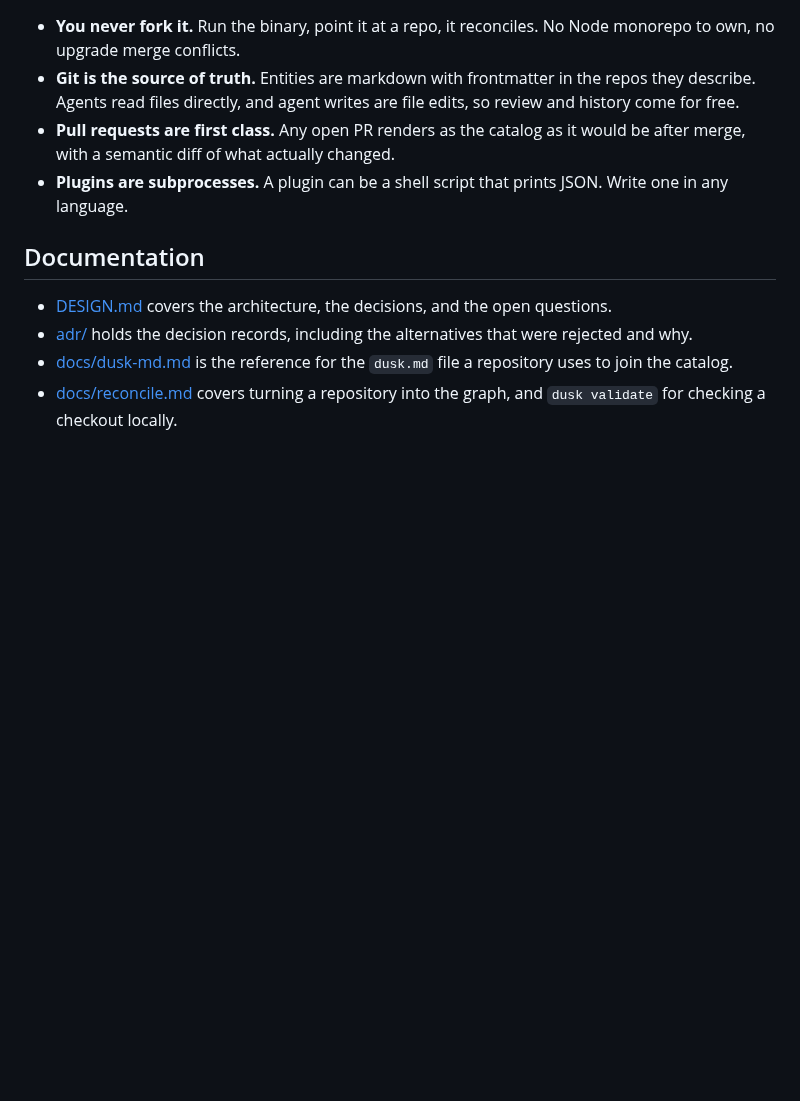
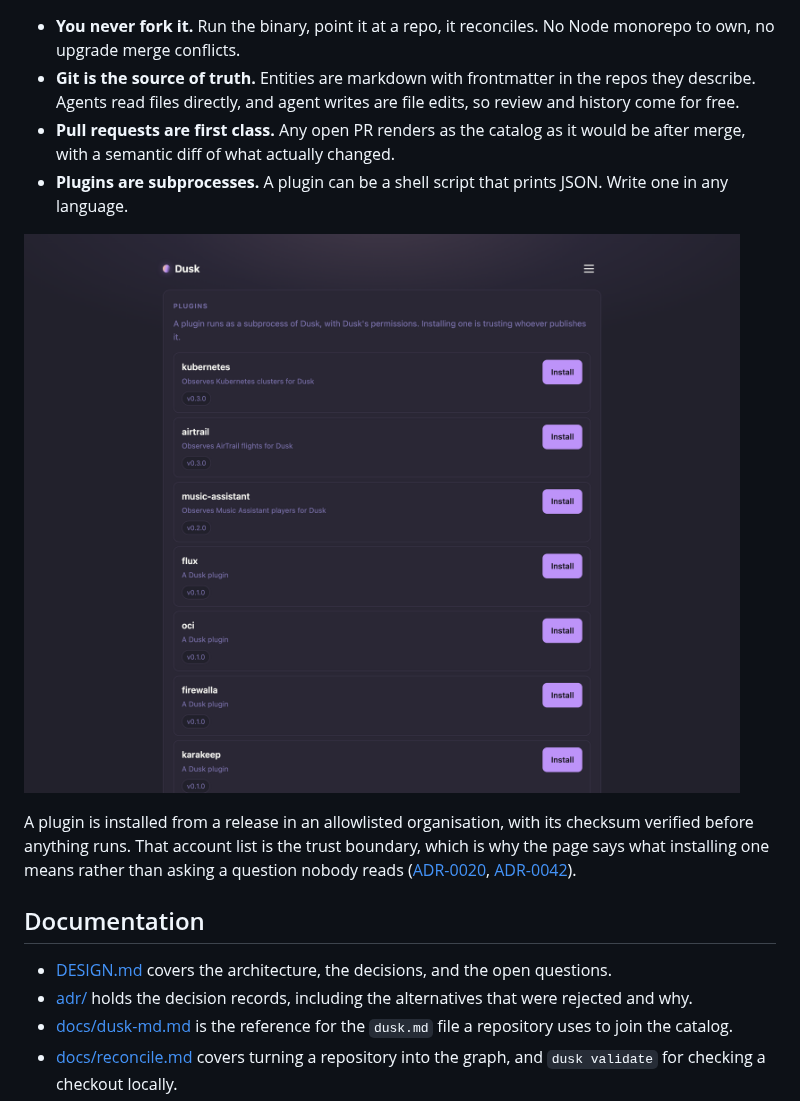
Before and after one commit to NerdsWhoFish/dusk, a Markdown page: README.md, the part around the change. Drawn GitHub-style; pictures changed too: docs/images/plugins.png (added); blank space fills up the shorter version.

Commit message:
docs: show the plugin marketplace and what installing one means

```diff
--- a/README.md
+++ b/README.md
@@ -25,6 +25,10 @@ An entity is one markdown file in the repository that owns it, and the notes age
 - **Pull requests are first class.** Any open PR renders as the catalog as it would be after merge, with a semantic diff of what actually changed.
 - **Plugins are subprocesses.** A plugin can be a shell script that prints JSON. Write one in any language.
 
+![The plugins page: each plugin with its version and an install button, above the sentence that a plugin runs as a subprocess with Dusk's permissions](docs/images/plugins.png)
+
+A plugin is installed from a release in an allowlisted organisation, with its checksum verified before anything runs. That account list is the trust boundary, which is why the page says what installing one means rather than asking a question nobody reads ([ADR-0020](adr/0020-plugin-ui.md), [ADR-0042](adr/0042-installing-plugins.md)).
+
 ## Documentation
 
 - [DESIGN.md](DESIGN.md) covers the architecture, the decisions, and the open questions.
```
